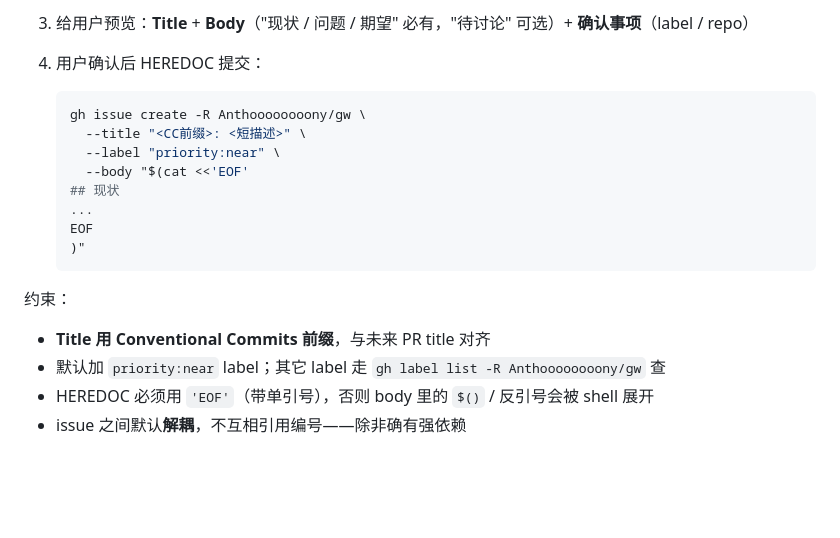
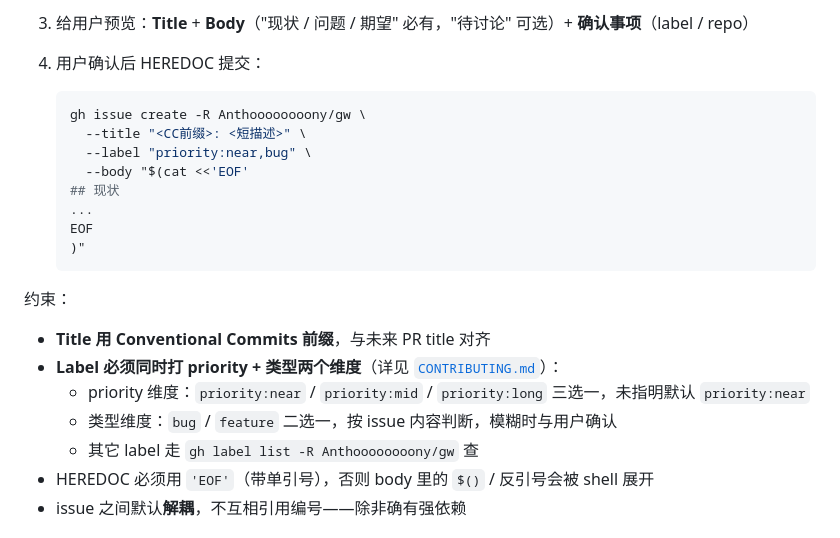
Before and after one commit to Anthoooooooony/gw, a Markdown page: CLAUDE.md, the part around the change. Rendered like a GitHub page; blank space fills up the shorter version.

Commit message:
docs(contributing): issue label 改为 priority + 类型双维度 (#170)

````diff
--- a/CLAUDE.md
+++ b/CLAUDE.md
@@ -107,7 +107,7 @@ apiproxy 相关环境变量详见 [`docs/DEVELOPING.md`](./docs/DEVELOPING.md)
    ```bash
    gh issue create -R Anthoooooooony/gw \
      --title "<CC前缀>: <短描述>" \
-     --label "priority:near" \
+     --label "priority:near,bug" \
      --body "$(cat <<'EOF'
    ## 现状
    ...
@@ -118,7 +118,10 @@ apiproxy 相关环境变量详见 [`docs/DEVELOPING.md`](./docs/DEVELOPING.md)
 约束：
 
 - **Title 用 Conventional Commits 前缀**，与未来 PR title 对齐
-- 默认加 `priority:near` label；其它 label 走 `gh label list -R Anthoooooooony/gw` 查
+- **Label 必须同时打 priority + 类型两个维度**（详见 [`CONTRIBUTING.md`](./CONTRIBUTING.md#issue-规范)）：
+  - priority 维度：`priority:near` / `priority:mid` / `priority:long` 三选一，未指明默认 `priority:near`
+  - 类型维度：`bug` / `feature` 二选一，按 issue 内容判断，模糊时与用户确认
+  - 其它 label 走 `gh label list -R Anthoooooooony/gw` 查
 - HEREDOC 必须用 `'EOF'`（带单引号），否则 body 里的 `$()` / 反引号会被 shell 展开
 - issue 之间默认**解耦**，不互相引用编号——除非确有强依赖
 
````
Also changed, not shown: CONTRIBUTING.md (+9 -5 lines).
